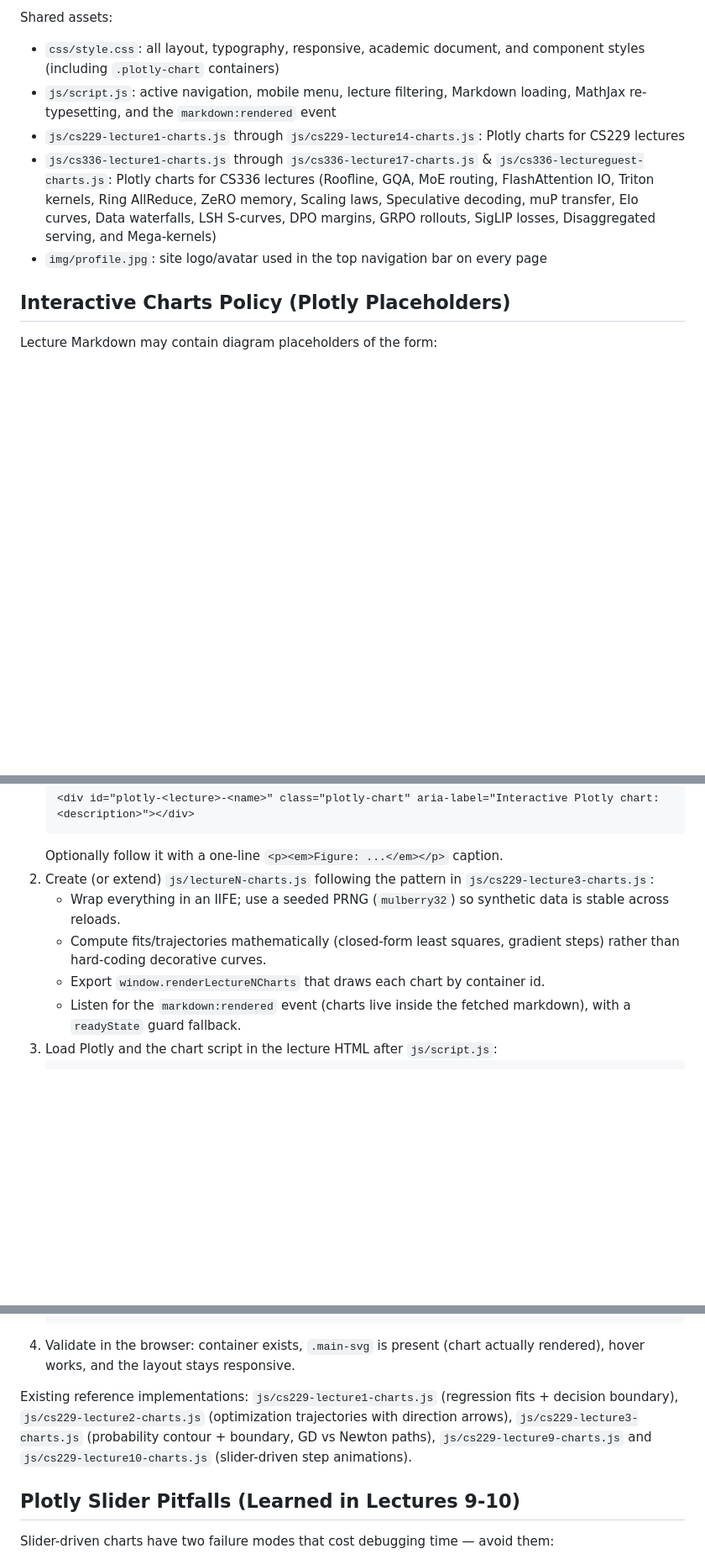
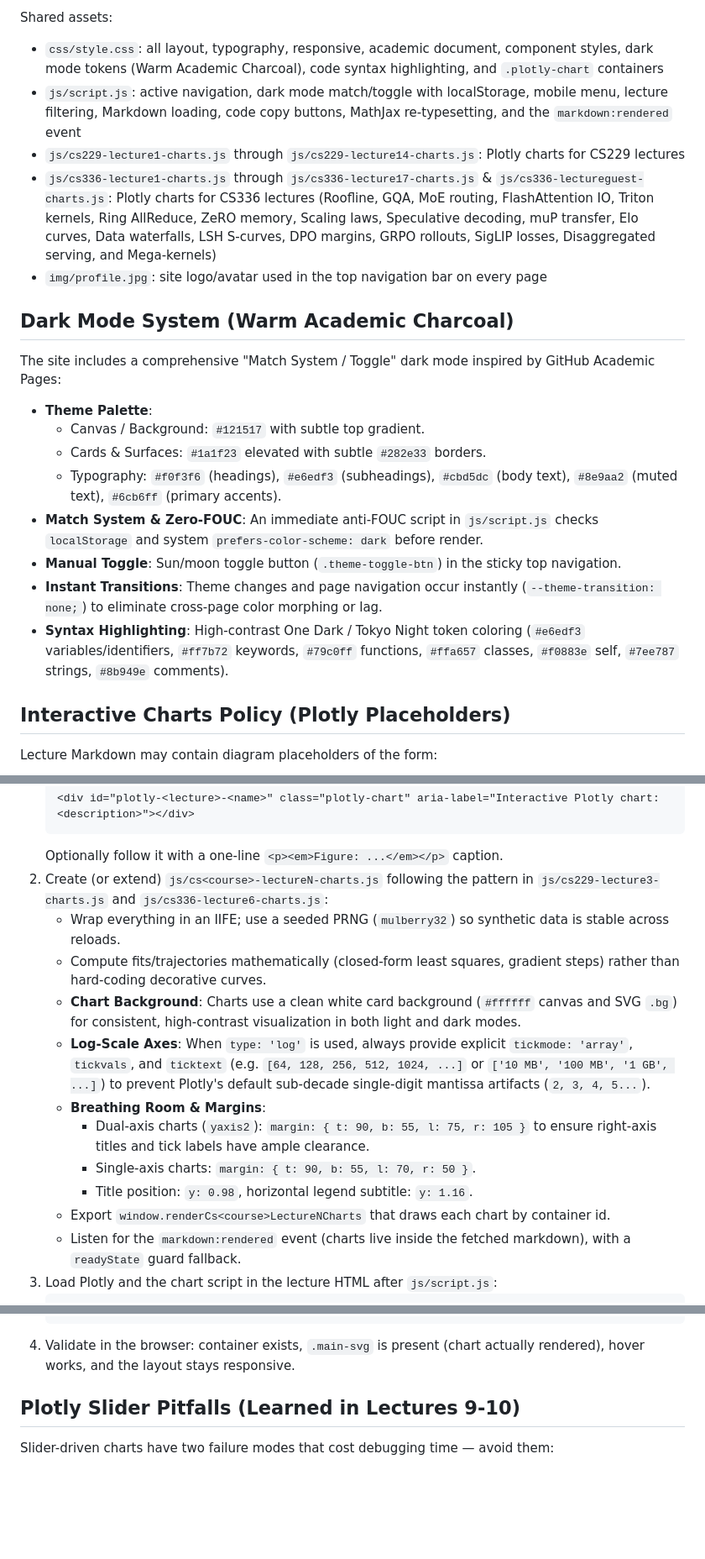
Before and after one commit to KosalChansothay/stanford-cs229-ml-2026, a Markdown page: AI_CONTEXT.md, 3 parts joined by grey strips. Shown at 84% size. Drawn GitHub-style; blank space fills up the shorter version.

Commit message:
Update AI_CONTEXT.md with dark mode, academic underline nav, and chart policies

````diff
--- a/AI_CONTEXT.md
+++ b/AI_CONTEXT.md
@@ -87,11 +87,24 @@ Course pages:
 
 Shared assets:
 
-- `css/style.css`: all layout, typography, responsive, academic document, and component styles (including `.plotly-chart` containers)
-- `js/script.js`: active navigation, mobile menu, lecture filtering, Markdown loading, MathJax re-typesetting, and the `markdown:rendered` event
+- `css/style.css`: all layout, typography, responsive, academic document, component styles, dark mode tokens (Warm Academic Charcoal), code syntax highlighting, and `.plotly-chart` containers
+- `js/script.js`: active navigation, dark mode match/toggle with localStorage, mobile menu, lecture filtering, Markdown loading, code copy buttons, MathJax re-typesetting, and the `markdown:rendered` event
 - `js/cs229-lecture1-charts.js` through `js/cs229-lecture14-charts.js`: Plotly charts for CS229 lectures
 - `js/cs336-lecture1-charts.js` through `js/cs336-lecture17-charts.js` & `js/cs336-lectureguest-charts.js`: Plotly charts for CS336 lectures (Roofline, GQA, MoE routing, FlashAttention IO, Triton kernels, Ring AllReduce, ZeRO memory, Scaling laws, Speculative decoding, muP transfer, Elo curves, Data waterfalls, LSH S-curves, DPO margins, GRPO rollouts, SigLIP losses, Disaggregated serving, and Mega-kernels)
 - `img/profile.jpg`: site logo/avatar used in the top navigation bar on every page
+
+## Dark Mode System (Warm Academic Charcoal)
+
+The site includes a comprehensive "Match System / Toggle" dark mode inspired by GitHub Academic Pages:
+
+- **Theme Palette**:
+  - Canvas / Background: `#121517` with subtle top gradient.
+  - Cards & Surfaces: `#1a1f23` elevated with subtle `#282e33` borders.
+  - Typography: `#f0f3f6` (headings), `#e6edf3` (subheadings), `#cbd5dc` (body text), `#8e9aa2` (muted text), `#6cb6ff` (primary accents).
+- **Match System & Zero-FOUC**: An immediate anti-FOUC script in `js/script.js` checks `localStorage` and system `prefers-color-scheme: dark` before render.
+- **Manual Toggle**: Sun/moon toggle button (`.theme-toggle-btn`) in the sticky top navigation.
+- **Instant Transitions**: Theme changes and page navigation occur instantly (`--theme-transition: none;`) to eliminate cross-page color morphing or lag.
+- **Syntax Highlighting**: High-contrast One Dark / Tokyo Night token coloring (`#e6edf3` variables/identifiers, `#ff7b72` keywords, `#79c0ff` functions, `#ffa657` classes, `#f0883e` self, `#7ee787` strings, `#8b949e` comments).
 
 ## Interactive Charts Policy (Plotly Placeholders)
 
@@ -109,10 +122,16 @@ static descriptions waste the opportunity to build intuition. The established wo
    <div id="plotly-<lecture>-<name>" class="plotly-chart" aria-label="Interactive Plotly chart: <description>"></div>
    ```
    Optionally follow it with a one-line `<p><em>Figure: ...</em></p>` caption.
-2. Create (or extend) `js/lectureN-charts.js` following the pattern in `js/cs229-lecture3-charts.js`:
+2. Create (or extend) `js/cs<course>-lectureN-charts.js` following the pattern in `js/cs229-lecture3-charts.js` and `js/cs336-lecture6-charts.js`:
    - Wrap everything in an IIFE; use a seeded PRNG (`mulberry32`) so synthetic data is stable across reloads.
    - Compute fits/trajectories mathematically (closed-form least squares, gradient steps) rather than hard-coding decorative curves.
-   - Export `window.renderLectureNCharts` that draws each chart by container id.
+   - **Chart Background**: Charts use a clean white card background (`#ffffff` canvas and SVG `.bg`) for consistent, high-contrast visualization in both light and dark modes.
+   - **Log-Scale Axes**: When `type: 'log'` is used, always provide explicit `tickmode: 'array'`, `tickvals`, and `ticktext` (e.g. `[64, 128, 256, 512, 1024, ...]` or `['10 MB', '100 MB', '1 GB', ...]`) to prevent Plotly's default sub-decade single-digit mantissa artifacts (`2, 3, 4, 5...`).
+   - **Breathing Room & Margins**:
+     - Dual-axis charts (`yaxis2`): `margin: { t: 90, b: 55, l: 75, r: 105 }` to ensure right-axis titles and tick labels have ample clearance.
+     - Single-axis charts: `margin: { t: 90, b: 55, l: 70, r: 50 }`.
+     - Title position: `y: 0.98`, horizontal legend subtitle: `y: 1.16`.
+   - Export `window.renderCs<course>LectureNCharts` that draws each chart by container id.
    - Listen for the `markdown:rendered` event (charts live inside the fetched markdown), with a `readyState` guard fallback.
 3. Load Plotly and the chart script in the lecture HTML after `js/script.js`:
    ```html
@@ -121,11 +140,6 @@ static descriptions waste the opportunity to build intuition. The established wo
    ```
 4. Validate in the browser: container exists, `.main-svg` is present (chart actually rendered), hover works,
    and the layout stays responsive.
-
-Existing reference implementations: `js/cs229-lecture1-charts.js` (regression fits + decision boundary),
-`js/cs229-lecture2-charts.js` (optimization trajectories with direction arrows), `js/cs229-lecture3-charts.js`
-(probability contour + boundary, GD vs Newton paths), `js/cs229-lecture9-charts.js` and `js/cs229-lecture10-charts.js`
-(slider-driven step animations).
 
 ## Plotly Slider Pitfalls (Learned in Lectures 9-10)
 
````
Also changed, not shown: other parts of AI_CONTEXT.md (+11 -3 lines).
